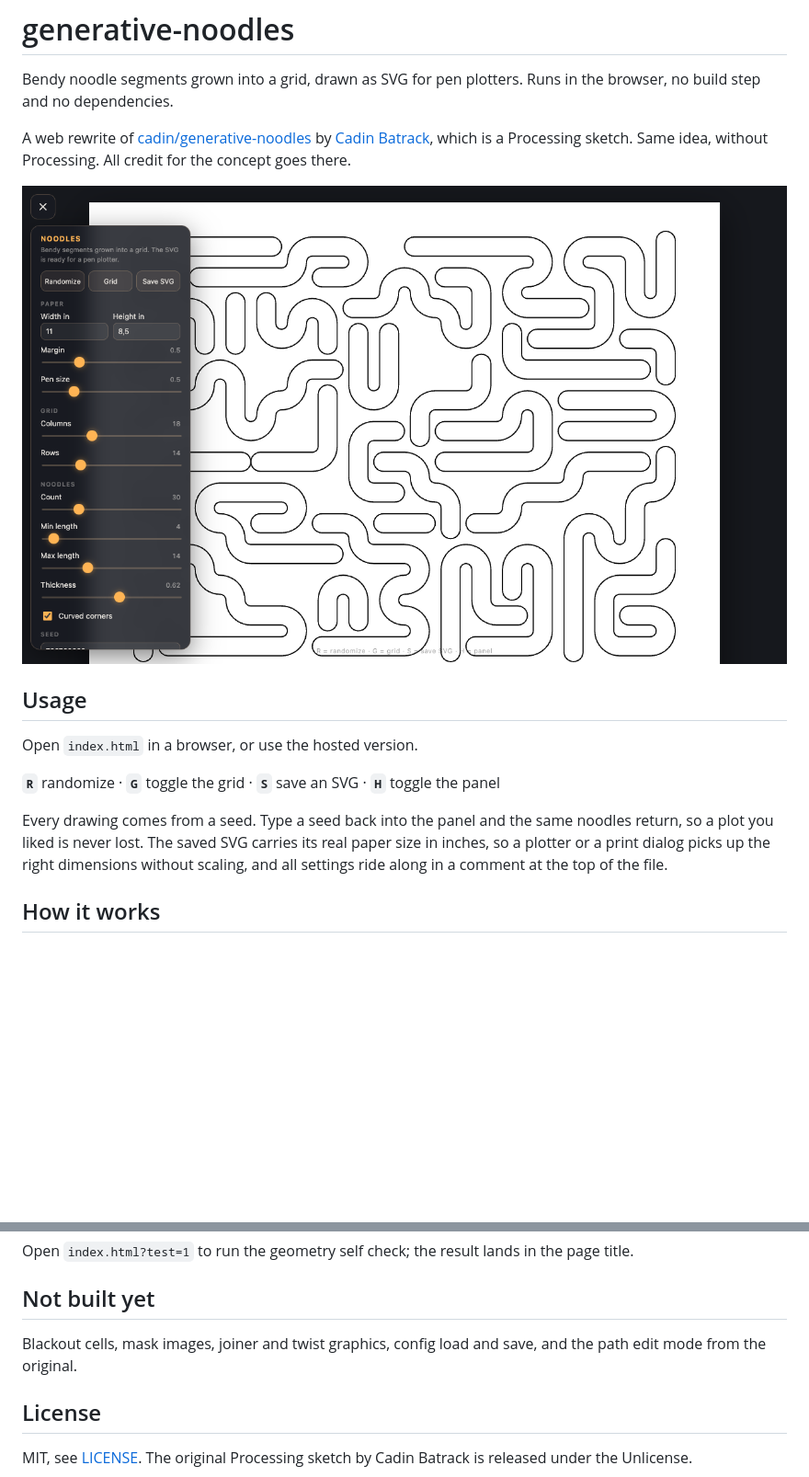
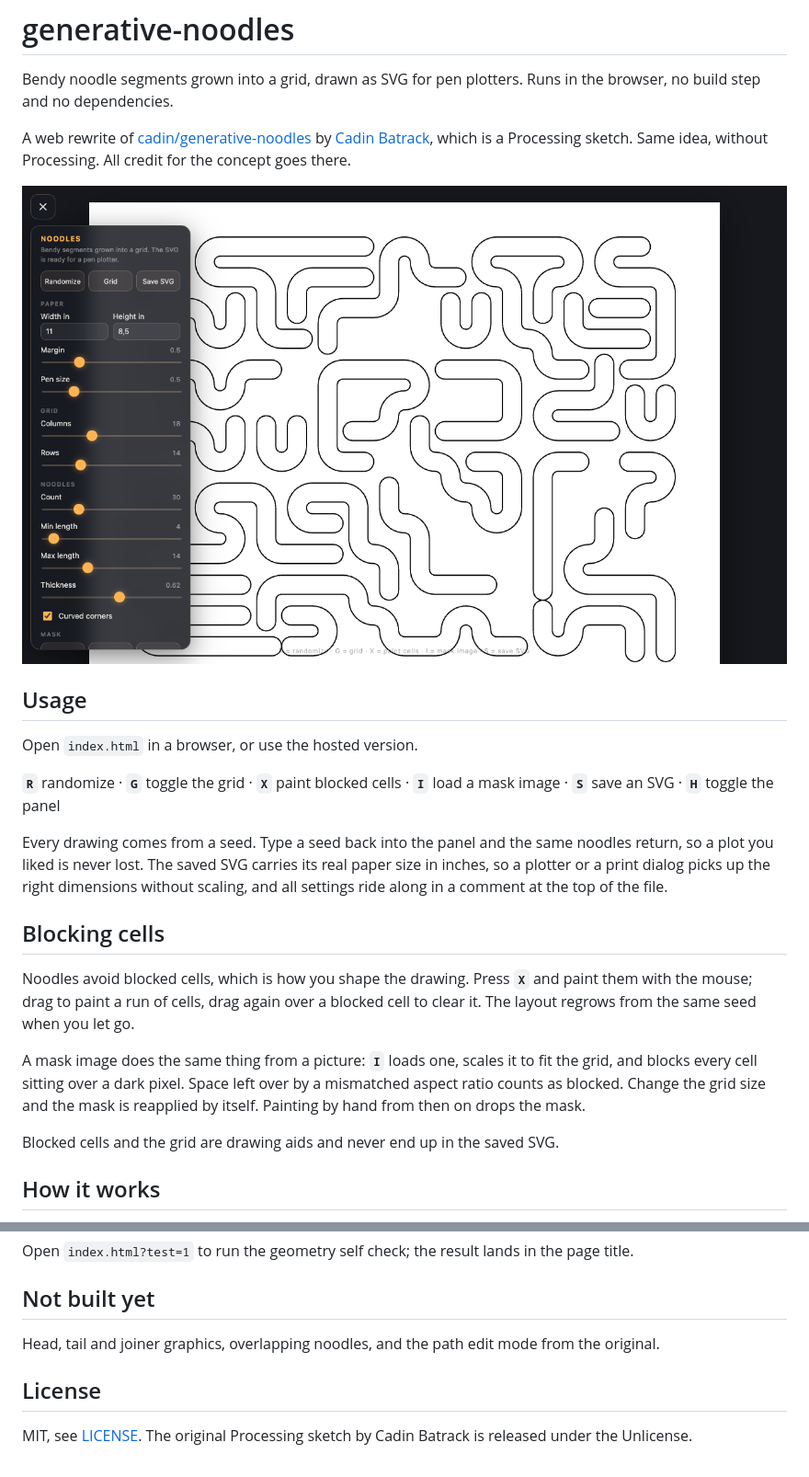
Before and after one commit to TLausZ/generative-noodles, a Markdown page: README.md, 2 parts joined by grey strips. Shown: that part at 92% size. Drawn GitHub-style; pictures changed too: screenshot.png; blank space fills up the shorter version.

Commit message:
Blockierte Zellen bemalen und Maskenbild laden

```diff
--- a/README.md
+++ b/README.md
@@ -13,12 +13,26 @@ without Processing. All credit for the concept goes there.
 
 Open `index.html` in a browser, or use the hosted version.
 
-**`R`** randomize · **`G`** toggle the grid · **`S`** save an SVG · **`H`** toggle the panel
+**`R`** randomize · **`G`** toggle the grid · **`X`** paint blocked cells ·
+**`I`** load a mask image · **`S`** save an SVG · **`H`** toggle the panel
 
 Every drawing comes from a seed. Type a seed back into the panel and the same noodles
 return, so a plot you liked is never lost. The saved SVG carries its real paper size in
 inches, so a plotter or a print dialog picks up the right dimensions without scaling,
 and all settings ride along in a comment at the top of the file.
+
+## Blocking cells
+
+Noodles avoid blocked cells, which is how you shape the drawing. Press **`X`** and
+paint them with the mouse; drag to paint a run of cells, drag again over a blocked
+cell to clear it. The layout regrows from the same seed when you let go.
+
+A mask image does the same thing from a picture: **`I`** loads one, scales it to fit
+the grid, and blocks every cell sitting over a dark pixel. Space left over by a
+mismatched aspect ratio counts as blocked. Change the grid size and the mask is
+reapplied by itself. Painting by hand from then on drops the mask.
+
+Blocked cells and the grid are drawing aids and never end up in the saved SVG.
 
 ## How it works
 
@@ -36,8 +50,8 @@ page title.
 
 ## Not built yet
 
-Blackout cells, mask images, joiner and twist graphics, config load and save, and the
-path edit mode from the original.
+Head, tail and joiner graphics, overlapping noodles, and the path edit mode from the
+original.
 
 ## License
 
```
Also changed, not shown: 1 other file.
